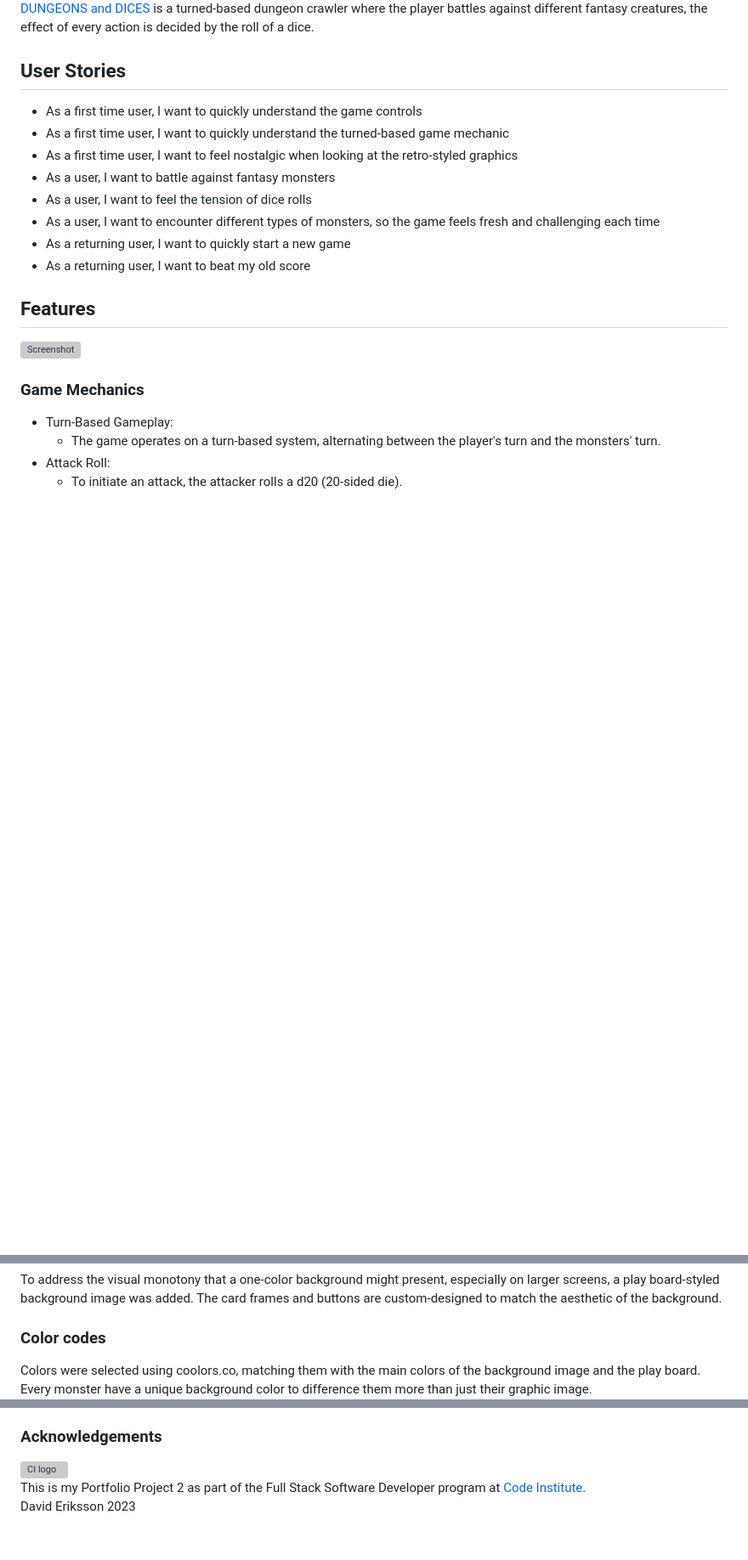
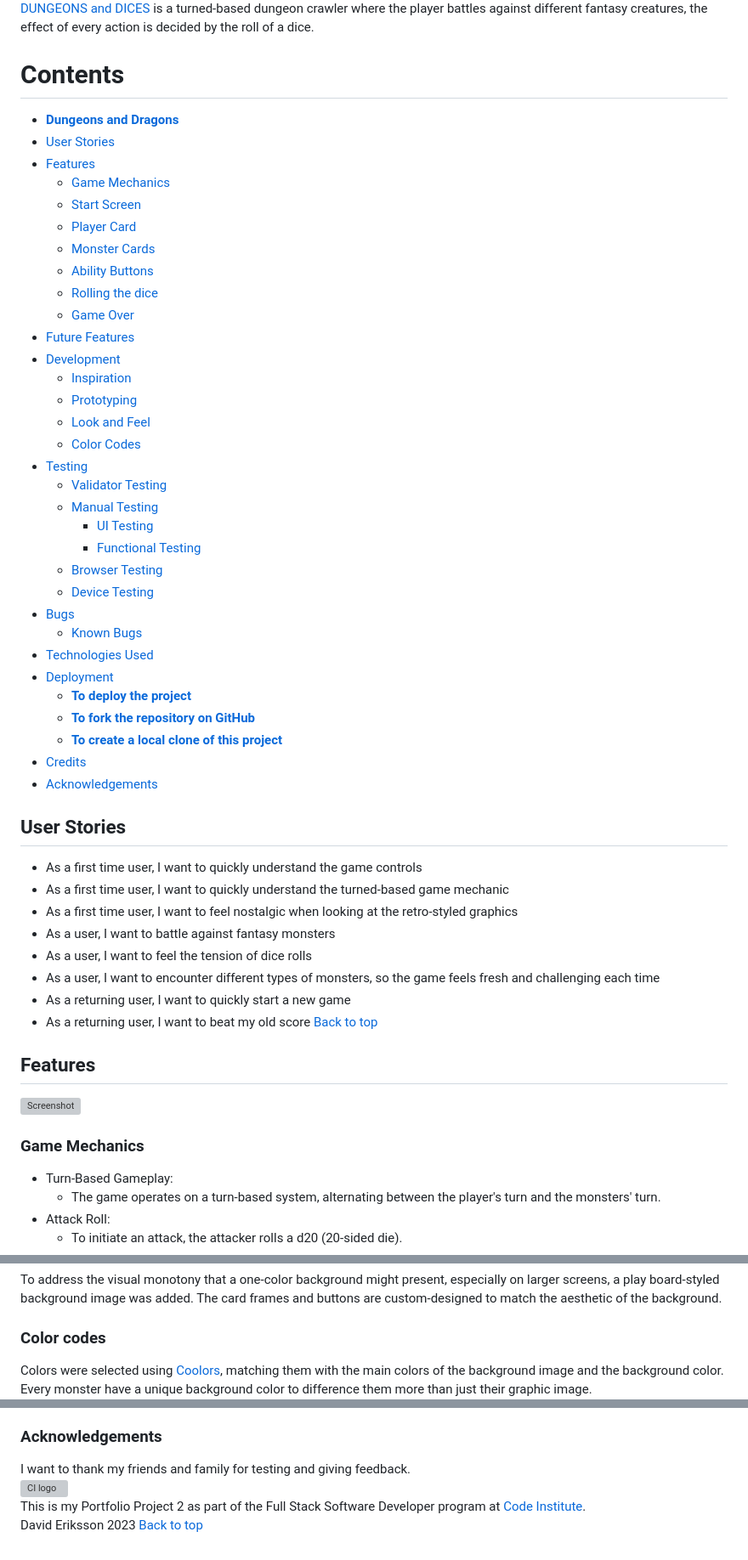
Before and after one commit to dvudd/CI_PP2, a Markdown page: README.md, 3 parts joined by grey strips. Shown: that part at 85% size. Drawn GitHub-style; blank space fills up the shorter version; grey boxes are pictures that could not be loaded.

Commit message:
docs: adds contents section

```diff
--- a/README.md
+++ b/README.md
@@ -1,6 +1,39 @@
 # DUNGEONS AND DICES
 ![Dungeons and Dices](readme-images/responsive.png)\
 [DUNGEONS and DICES](https://dvudd.github.io/CI_PP2/) is a turned-based dungeon crawler where the player battles against different fantasy creatures, the effect of every action is decided by the roll of a dice.
+# Contents
+- [**Dungeons and Dragons**](#DUNGEONS-AND-DICES)  <!-- Fixed anchor link -->
+- [User Stories](#user-stories)
+- [Features](#features)
+  - [Game Mechanics](#game-mechanics)
+  - [Start Screen](#start-screen)
+  - [Player Card](#player-card)
+  - [Monster Cards](#monster-cards)
+  - [Ability Buttons](#ability-buttons)
+  - [Rolling the dice](#rolling-the-dice)
+  - [Game Over](#game-over)
+- [Future Features](#future-features)
+- [Development](#development)
+	- [Inspiration](#inspiration)
+	- [Prototyping](#prototyping)
+	- [Look and Feel](#look-and-feel)
+	- [Color Codes](#color-codes)
+- [Testing](#testing)
+	- [Validator Testing](#validator-testing)
+	- [Manual Testing](#manual-testing)
+		- [UI Testing](#ui-testing)
+		- [Functional Testing](#functional-testing)
+	- [Browser Testing](#browser-testing)
+	- [Device Testing](#device-testing)
+- [Bugs](#bugs)
+	- [Known Bugs](#known-bugs)
+- [Technologies Used](#technologies-used)
+- [Deployment](#deployment)
+    - [**To deploy the project**](#github-pages)
+    - [**To fork the repository on GitHub**](#forking-the-github-repository)
+    - [**To create a local clone of this project**](#making-a-local-clone)
+- [Credits](#credits)
+- [Acknowledgements](#acknowledgements)
 ## User Stories
 - As a first time user, I want to quickly understand the game controls
 - As a first time user, I want to quickly understand the turned-based game mechanic
@@ -10,6 +43,7 @@
 - As a user, I want to encounter different types of monsters, so the game feels fresh and challenging each time
 - As a returning user, I want to quickly start a new game
 - As a returning user, I want to beat my old score
+[Back to top](#contents)
 ## Features
 ![Screenshot](readme-images/screenshot.webp)
 ### Game Mechanics
@@ -80,8 +115,7 @@ The visual theme of the cards continues in the theme of old-school RPGs where th
 To address the visual monotony that a one-color background might present, especially on larger screens, a play board-styled background image was added. The card frames and buttons are custom-designed to match the aesthetic of the background.
 
 ### Color codes
-Colors were selected using coolors.co, matching them with the main colors of the background image and the play board.
-Every monster have a unique background color to difference them more than just their graphic image.
+Colors were selected using [Coolors](https://coolors.co), matching them with the main colors of the background image and the background color. Every monster have a unique background color to difference them more than just their graphic image.
 ![Main colors](readme-images/colors-main.png)
 
 
@@ -453,6 +492,8 @@ $ git clone https://github.com/dvudd/CI_PP2
 - Prevent scrolling: https://stackoverflow.com/questions/28411499/disable-scrolling-on-body
 - Button design: https://codepen.io/Brandon-Stoyles/pen/RajYmd
 ### Acknowledgements
+I want to thank my friends and family for testing and giving feedback.\
 ![CI logo](https://codeinstitute.s3.amazonaws.com/fullstack/ci_logo_small.png)\
 This is my Portfolio Project 2 as part of the Full Stack Software Developer program at [Code Institute](https://codeinstitute.net/).\
 David Eriksson 2023
+[Back to top](#contents)
```
Also changed, not shown: other parts of README.md (+6 -0 lines).
